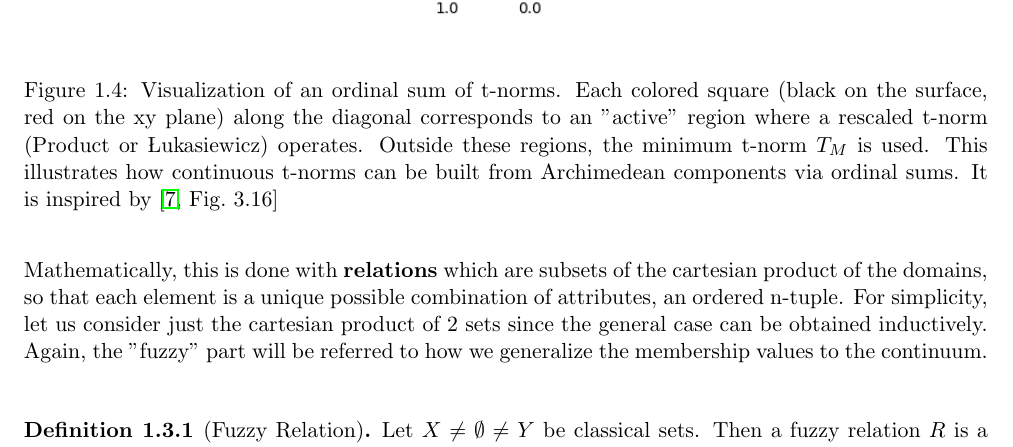
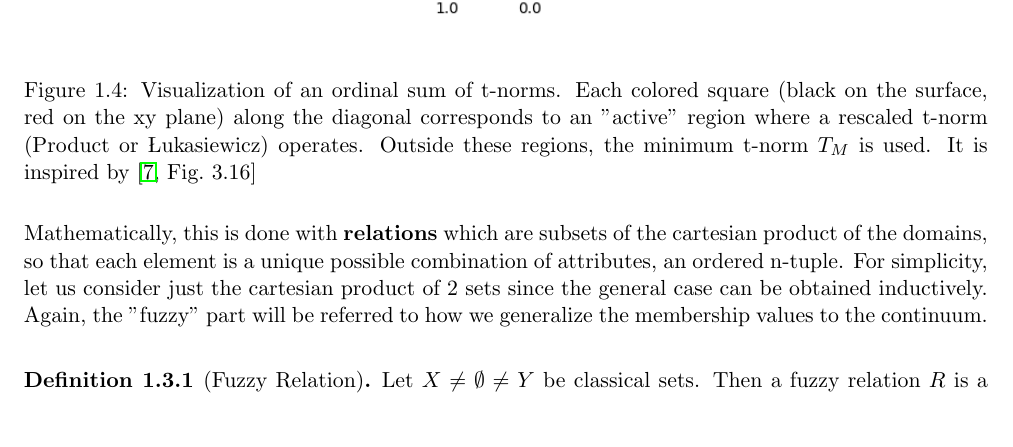
Before and after one commit to javiimo/TFG-Math-UV, a LaTeX thesis (main.tex, which reads ch1/T-norms.tex): part of page 14 of 42, cut so that both start at the same text, the shorter picture padded with empty space. Compiled offline with pdfLaTeX.

Commit message:
Removed an extra sentence

```diff
--- a/ch1/T-norms.tex
+++ b/ch1/T-norms.tex
@@ -275,7 +275,7 @@ Intuitively (see figure \ref{fig:ordinal_sum_tnorm}), an ordinal sum constructs
 \begin{figure}[!ht]
     \centering
     \includegraphics[width=0.9\textwidth]{ch1/figures/ordinal_sums.png}
-    \caption{Visualization of an ordinal sum of t-norms. Each colored square (black on the surface, red on the xy plane) along the diagonal corresponds to an "active" region where a rescaled t-norm (Product or Łukasiewicz) operates. Outside these regions, the minimum t-norm $T_M$ is used. This illustrates how continuous t-norms can be built from Archimedean components via ordinal sums. It is inspired by \cite[Fig.~3.16]{Klement2000}}
+    \caption{Visualization of an ordinal sum of t-norms. Each colored square (black on the surface, red on the xy plane) along the diagonal corresponds to an "active" region where a rescaled t-norm (Product or Łukasiewicz) operates. Outside these regions, the minimum t-norm $T_M$ is used. It is inspired by \cite[Fig.~3.16]{Klement2000}}
     \label{fig:ordinal_sum_tnorm}
 \end{figure}
 
```
